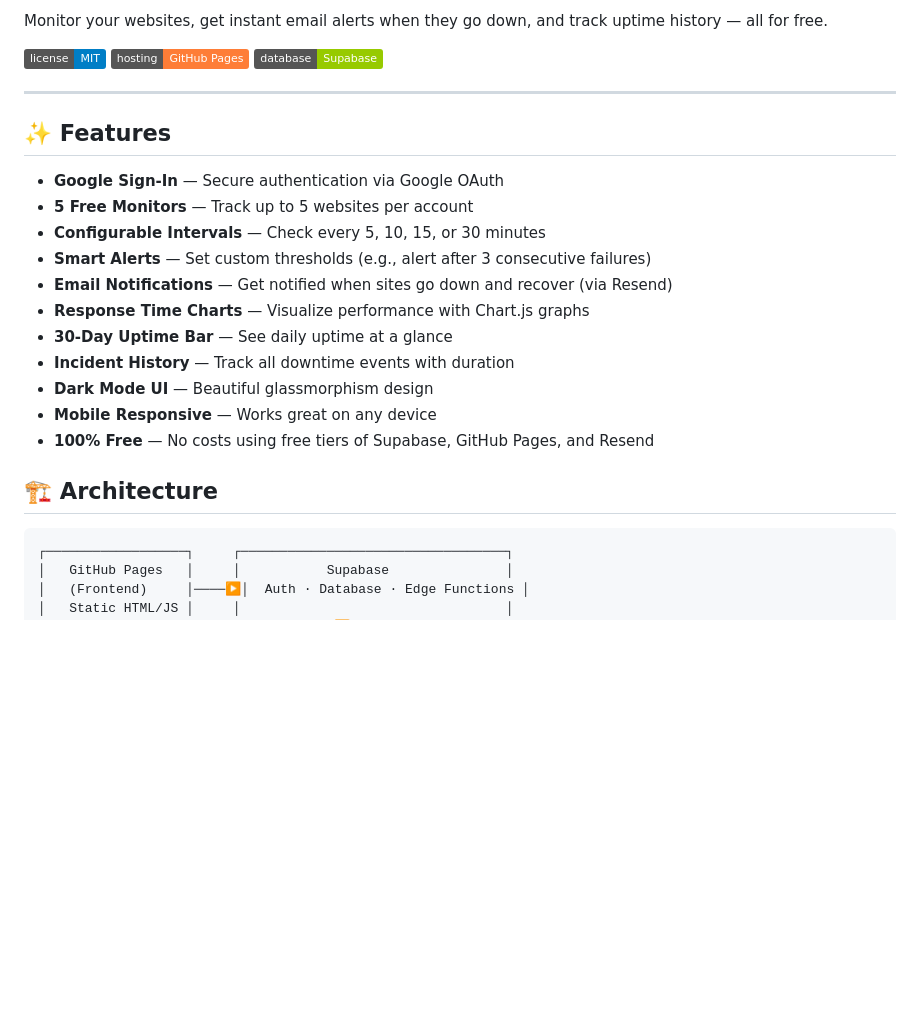
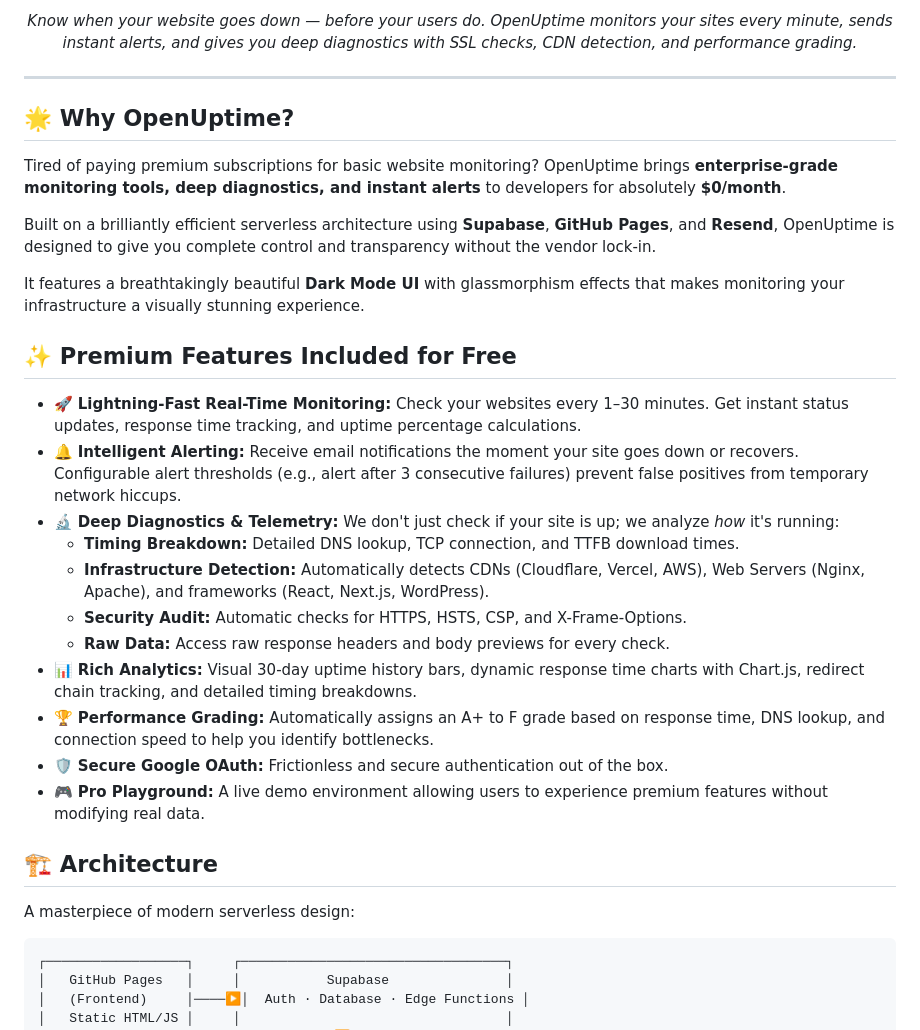
Before and after one commit to baybarse/OpenUptime, a Markdown page: README.md, the part around one of its changes. Rendered like a GitHub page; badges without logos; blank space fills up the shorter version.

````diff
--- a/README.md
+++ b/README.md
@@ -4,29 +12,38 @@
 
-Monitor your websites, get instant email alerts when they go down, and track uptime history — all for free.
-
-![License](https://img.shields.io/badge/license-MIT-blue.svg)
-![Hosting](https://img.shields.io/badge/hosting-GitHub%20Pages-orange.svg)
-![Database](https://img.shields.io/badge/database-Supabase-green.svg)
+  <p>
+    <em>Know when your website goes down — before your users do. OpenUptime monitors your sites every minute, sends instant alerts, and gives you deep diagnostics with SSL checks, CDN detection, and performance grading.</em>
+  </p>
+</div>
 
 ---
 
-## ✨ Features
+## 🌟 Why OpenUptime?
 
-- **Google Sign-In** — Secure authentication via Google OAuth
-- **5 Free Monitors** — Track up to 5 websites per account
-- **Configurable Intervals** — Check every 5, 10, 15, or 30 minutes
-- **Smart Alerts** — Set custom thresholds (e.g., alert after 3 consecutive failures)
-- **Email Notifications** — Get notified when sites go down and recover (via Resend)
-- **Response Time Charts** — Visualize performance with Chart.js graphs
-- **30-Day Uptime Bar** — See daily uptime at a glance
-- **Incident History** — Track all downtime events with duration
-- **Dark Mode UI** — Beautiful glassmorphism design
-- **Mobile Responsive** — Works great on any device
-- **100% Free** — No costs using free tiers of Supabase, GitHub Pages, and Resend
+Tired of paying premium subscriptions for basic website monitoring? OpenUptime brings **enterprise-grade monitoring tools, deep diagnostics, and instant alerts** to developers for absolutely **$0/month**.
+
+Built on a brilliantly efficient serverless architecture using **Supabase**, **GitHub Pages**, and **Resend**, OpenUptime is designed to give you complete control and transparency without the vendor lock-in.
+
+It features a breathtakingly beautiful **Dark Mode UI** with glassmorphism effects that makes monitoring your infrastructure a visually stunning experience.
+
+## ✨ Premium Features Included for Free
+
+- 🚀 **Lightning-Fast Real-Time Monitoring:** Check your websites every 1–30 minutes. Get instant status updates, response time tracking, and uptime percentage calculations.
+- 🔔 **Intelligent Alerting:** Receive email notifications the moment your site goes down or recovers. Configurable alert thresholds (e.g., alert after 3 consecutive failures) prevent false positives from temporary network hiccups.
+- 🔬 **Deep Diagnostics & Telemetry:** We don't just check if your site is up; we analyze *how* it's running:
+  - **Timing Breakdown:** Detailed DNS lookup, TCP connection, and TTFB download times.
+  - **Infrastructure Detection:** Automatically detects CDNs (Cloudflare, Vercel, AWS), Web Servers (Nginx, Apache), and frameworks (React, Next.js, WordPress).
+  - **Security Audit:** Automatic checks for HTTPS, HSTS, CSP, and X-Frame-Options.
+  - **Raw Data:** Access raw response headers and body previews for every check.
+- 📊 **Rich Analytics:** Visual 30-day uptime history bars, dynamic response time charts with Chart.js, redirect chain tracking, and detailed timing breakdowns.
+- 🏆 **Performance Grading:** Automatically assigns an A+ to F grade based on response time, DNS lookup, and connection speed to help you identify bottlenecks.
+- 🛡️ **Secure Google OAuth:** Frictionless and secure authentication out of the box.
+- 🎮 **Pro Playground:** A live demo environment allowing users to experience premium features without modifying real data.
 
 ## 🏗️ Architecture
 
-```
+A masterpiece of modern serverless design:
+
+```text
 ┌──────────────────┐     ┌──────────────────────────────────┐
 │   GitHub Pages   │     │           Supabase               │
 │   (Frontend)     │────▶│  Auth · Database · Edge Functions │
````
Also changed, not shown: other parts of README.md (+34 -37 lines).
